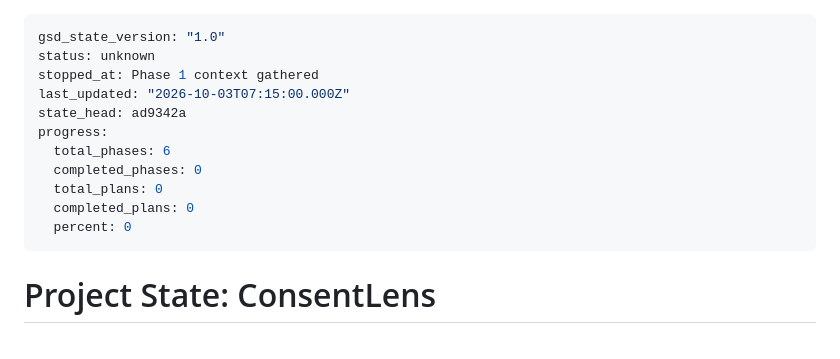
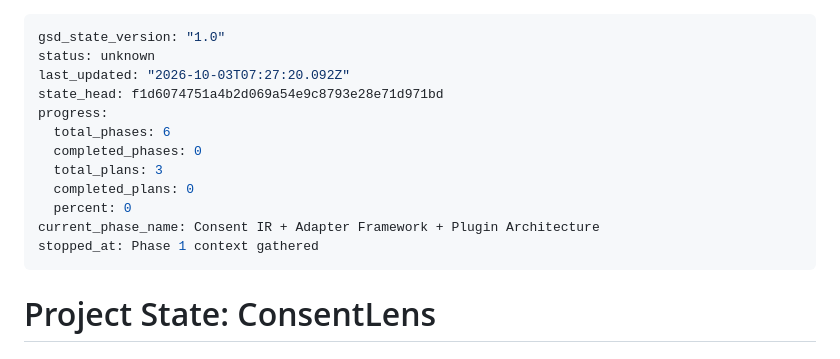
Before and after one commit to Armaan-Raisinghani/ConsentLens, a Markdown page: .planning/STATE.md, the part around the change. GitHub-like rendering.

Commit message:
docs(state): record phase 1 planning complete (3 plans)

```diff
--- a/.planning/STATE.md
+++ b/.planning/STATE.md
@@ -1,15 +1,16 @@
 ---
 gsd_state_version: "1.0"
 status: unknown
-stopped_at: Phase 1 context gathered
-last_updated: "2026-10-03T07:15:00.000Z"
-state_head: ad9342a
+last_updated: "2026-10-03T07:27:20.092Z"
+state_head: f1d6074751a4b2d069a54e9c8793e28e71d971bd
 progress:
   total_phases: 6
   completed_phases: 0
-  total_plans: 0
+  total_plans: 3
   completed_plans: 0
   percent: 0
+current_phase_name: Consent IR + Adapter Framework + Plugin Architecture
+stopped_at: Phase 1 context gathered
 ---
 
 # Project State: ConsentLens
```
